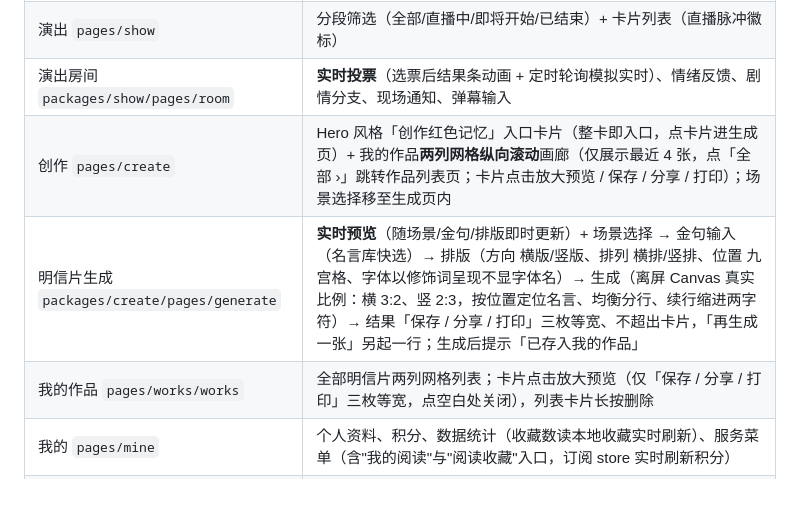
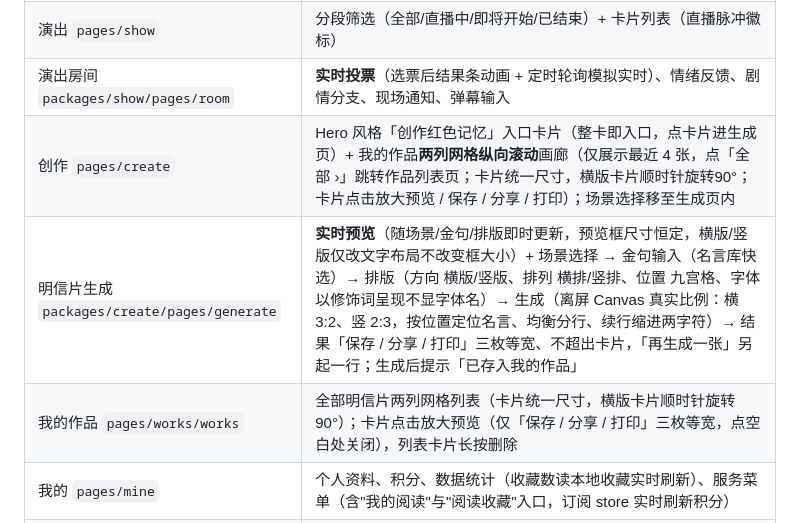
Before and after one commit to Yang739/RedEcho, a Markdown page: docs/RedEcho前端实现.md, the part around the change. Rendered like a GitHub page; blank space fills up the shorter version.

```diff
--- a/docs/RedEcho前端实现.md
+++ b/docs/RedEcho前端实现.md
@@ -29,9 +29,9 @@
 | 首页 `pages/home` | Hero 积分卡、推荐卡（**从全库随机抽取 3 张**湖南主题史料，优先未读；**点击进入详情返回后仅移除刚读篇并在列表尾部补一篇，不整体刷新**）、直播入口；**骨架屏 + 下拉刷新**；「更多 ›」跳资料中心；红色足迹（本地阅读历史最近 3 篇，与我的阅读同源，全部跳 `pages/read/read`） |
 | 演出 `pages/show` | 分段筛选（全部/直播中/即将开始/已结束）+ 卡片列表（直播脉冲徽标） |
 | 演出房间 `packages/show/pages/room` | **实时投票**（选票后结果条动画 + 定时轮询模拟实时）、情绪反馈、剧情分支、现场通知、弹幕输入 |
-| 创作 `pages/create` | Hero 风格「创作红色记忆」入口卡片（整卡即入口，点卡片进生成页）+ 我的作品**两列网格纵向滚动**画廊（仅展示最近 4 张，点「全部 ›」跳转作品列表页；卡片点击放大预览 / 保存 / 分享 / 打印）；场景选择移至生成页内 |
-| 明信片生成 `packages/create/pages/generate` | **实时预览**（随场景/金句/排版即时更新）+ 场景选择 → 金句输入（名言库快选）→ 排版（方向 横版/竖版、排列 横排/竖排、位置 九宫格、字体以修饰词呈现不显字体名）→ 生成（离屏 Canvas 真实比例：横 3:2、竖 2:3，按位置定位名言、均衡分行、续行缩进两字符）→ 结果「保存 / 分享 / 打印」三枚等宽、不超出卡片，「再生成一张」另起一行；生成后提示「已存入我的作品」 |
-| 我的作品 `pages/works/works` | 全部明信片两列网格列表；卡片点击放大预览（仅「保存 / 分享 / 打印」三枚等宽，点空白处关闭），列表卡片长按删除 |
+| 创作 `pages/create` | Hero 风格「创作红色记忆」入口卡片（整卡即入口，点卡片进生成页）+ 我的作品**两列网格纵向滚动**画廊（仅展示最近 4 张，点「全部 ›」跳转作品列表页；卡片统一尺寸，横版卡片顺时针旋转90°；卡片点击放大预览 / 保存 / 分享 / 打印）；场景选择移至生成页内 |
+| 明信片生成 `packages/create/pages/generate` | **实时预览**（随场景/金句/排版即时更新，预览框尺寸恒定，横版/竖版仅改文字布局不改变框大小）+ 场景选择 → 金句输入（名言库快选）→ 排版（方向 横版/竖版、排列 横排/竖排、位置 九宫格、字体以修饰词呈现不显字体名）→ 生成（离屏 Canvas 真实比例：横 3:2、竖 2:3，按位置定位名言、均衡分行、续行缩进两字符）→ 结果「保存 / 分享 / 打印」三枚等宽、不超出卡片，「再生成一张」另起一行；生成后提示「已存入我的作品」 |
+| 我的作品 `pages/works/works` | 全部明信片两列网格列表（卡片统一尺寸，横版卡片顺时针旋转90°）；卡片点击放大预览（仅「保存 / 分享 / 打印」三枚等宽，点空白处关闭），列表卡片长按删除 |
 | 我的 `pages/mine` | 个人资料、积分、数据统计（收藏数读本地收藏实时刷新）、服务菜单（含"我的阅读"与"阅读收藏"入口，订阅 store 实时刷新积分） |
 | 我的阅读 `pages/read/read` | 本地阅读历史列表：按倒序展示已读篇章，**每篇标注阅读时间（20XX 年 X 月 XX 日  XX : XX，24 小时制，灰色）**，点击回看详情，可清空、支持右滑单条删除（露出灰色删除键）（见 `services/readHistory.js`） |
 | 阅读收藏 `pages/favorites/favorites` | 本地收藏列表：展示全部收藏篇章，点击回看详情，可右滑单条删除（灰色删除键）或清空（见 `services/favorites.js`） |
```
Also changed, not shown: README.md (+1 -1 lines), docs/RedEcho需求文档.md (+2 -2 lines).
